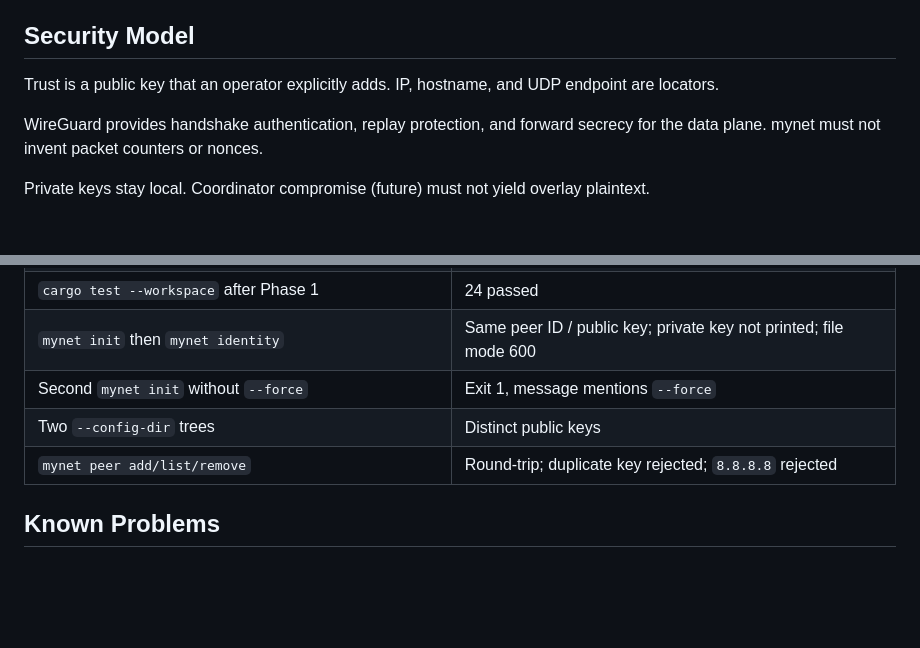
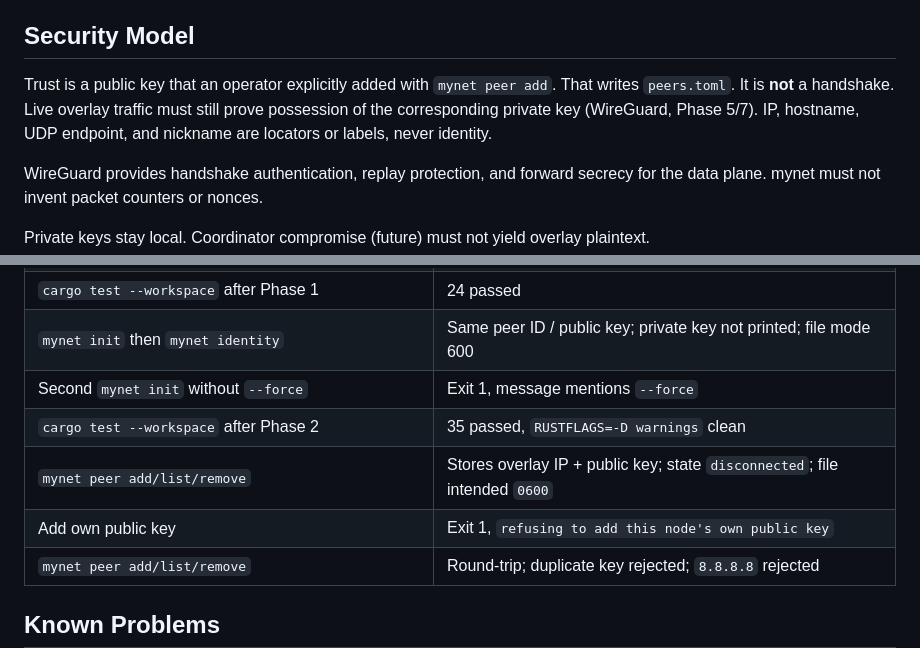
Before and after one commit to stapat1245/rnet, a Markdown page: notes.md, 2 parts joined by grey strips. Drawn GitHub-style; blank space fills up the shorter version.

Commit message:
Document peer trust as a local public-key policy, not a handshake.
Phase 2 stores trusted keys in peers.toml; WireGuard still has to authenticate live traffic later.

Co-authored-by: Cursor <cursoragent@cursor.com>

```diff
--- a/notes.md
+++ b/notes.md
@@ -143,7 +143,7 @@ Not started. Coordinator is optional, stores no VPN payload, and is not the data
 
 ## Security Model
 
-Trust is a public key that an operator explicitly adds. IP, hostname, and UDP endpoint are locators.
+Trust is a public key that an operator explicitly added with `mynet peer add`. That writes `peers.toml`. It is **not** a handshake. Live overlay traffic must still prove possession of the corresponding private key (WireGuard, Phase 5/7). IP, hostname, UDP endpoint, and nickname are locators or labels, never identity.
 
 WireGuard provides handshake authentication, replay protection, and forward secrecy for the data plane. mynet must not invent packet counters or nonces.
 
@@ -197,7 +197,9 @@ ls -l /dev/net/tun
 | `cargo test --workspace` after Phase 1 | 24 passed |
 | `mynet init` then `mynet identity` | Same peer ID / public key; private key not printed; file mode 600 |
 | Second `mynet init` without `--force` | Exit 1, message mentions `--force` |
-| Two `--config-dir` trees | Distinct public keys |
+| `cargo test --workspace` after Phase 2 | 35 passed, `RUSTFLAGS=-D warnings` clean |
+| `mynet peer add/list/remove` | Stores overlay IP + public key; state `disconnected`; file intended `0600` |
+| Add own public key | Exit 1, `refusing to add this node's own public key` |
 | `mynet peer add/list/remove` | Round-trip; duplicate key rejected; `8.8.8.8` rejected |
 
 ## Known Problems
```
